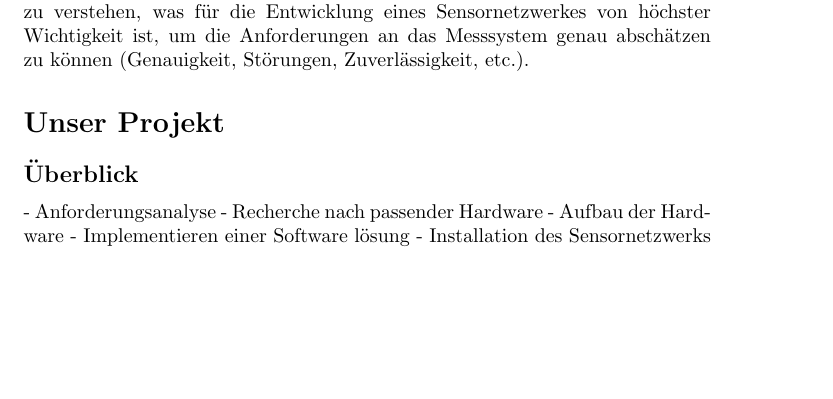
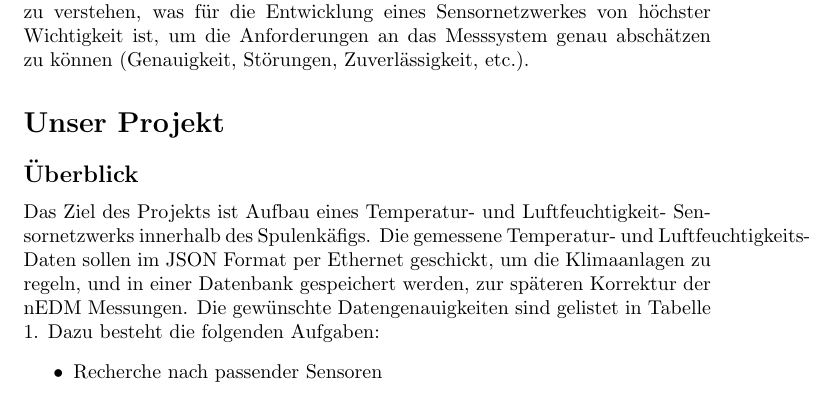
Before and after one commit to nEDM-TUM/Temperature-Sensor-System, a LaTeX document (anmeldung/kurzbeschreibung/main.tex): part of page 2 of 3, cut so that both start at the same text, the shorter picture padded with empty space. Compiled offline with pdfLaTeX.

Commit message:
project overview

```diff
--- a/anmeldung/kurzbeschreibung/main.tex
+++ b/anmeldung/kurzbeschreibung/main.tex
@@ -54,8 +54,13 @@ Wichtigkeit ist, um die Anforderungen an das Messsystem genau abschätzen zu
 können (Genauigkeit, Störungen, Zuverlässigkeit, etc.).
 \section*{Unser Projekt}
 \subsection*{Überblick}
-- Anforderungsanalyse
-- Recherche nach passender Hardware
-- Aufbau der Hardware
-- Implementieren einer Software lösung
-- Installation des Sensornetzwerks im Experimentaufbau
+Das Ziel des Projekts ist Aufbau eines Temperatur- und Luftfeuchtigkeit-
+Sensornetzwerks innerhalb des Spulenkäfigs. Die gemessene Temperatur- und
+Luftfeuchtigkeits-Daten sollen im JSON Format per Ethernet geschickt, um
+die Klimaanlagen zu regeln, und in einer
+Datenbank gespeichert werden, zur späteren Korrektur der nEDM Messungen.
+Die gewünschte Datengenauigkeiten sind gelistet in Tabelle \ref{tab:genauigkeit}.
+Dazu besteht die folgenden Aufgaben:
+\begin{itemize}
+\item Recherche nach passender Sensoren
+\item Bewertung der Sensor-Daten
```
Also changed, not shown: anmeldung/kurzbeschreibung/main.tex (21 more changed lines).
